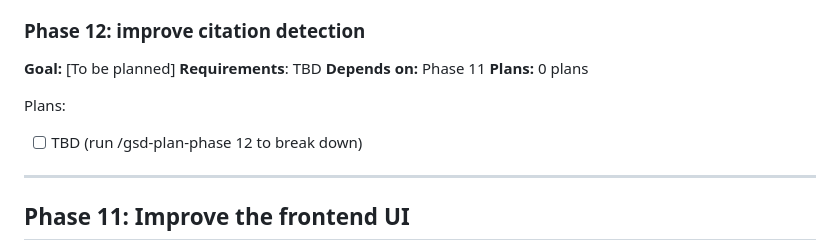
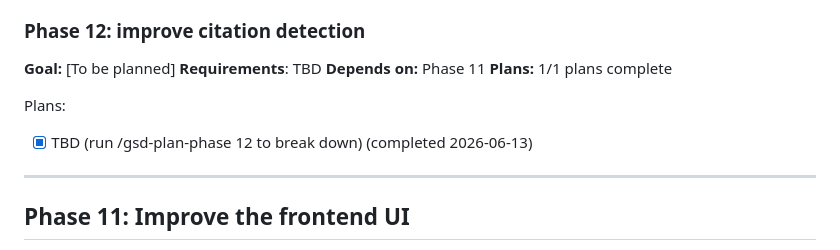
Before and after one commit to faxltaq20-web/miniproject1, a Markdown page: .planning/ROADMAP.md, the part around the change. GitHub-like rendering.

```diff
--- a/.planning/ROADMAP.md
+++ b/.planning/ROADMAP.md
@@ -358,11 +358,11 @@ Plans:
 **Goal:** [To be planned]
 **Requirements**: TBD
 **Depends on:** Phase 11
-**Plans:** 0 plans
+**Plans:** 1/1 plans complete
 
 Plans:
 
-- [ ] TBD (run /gsd-plan-phase 12 to break down)
+- [x] TBD (run /gsd-plan-phase 12 to break down) (completed 2026-06-13)
 
 ---
 
```
Also changed, not shown: .planning/STATE.md (+10 -10 lines), 1 other file.
